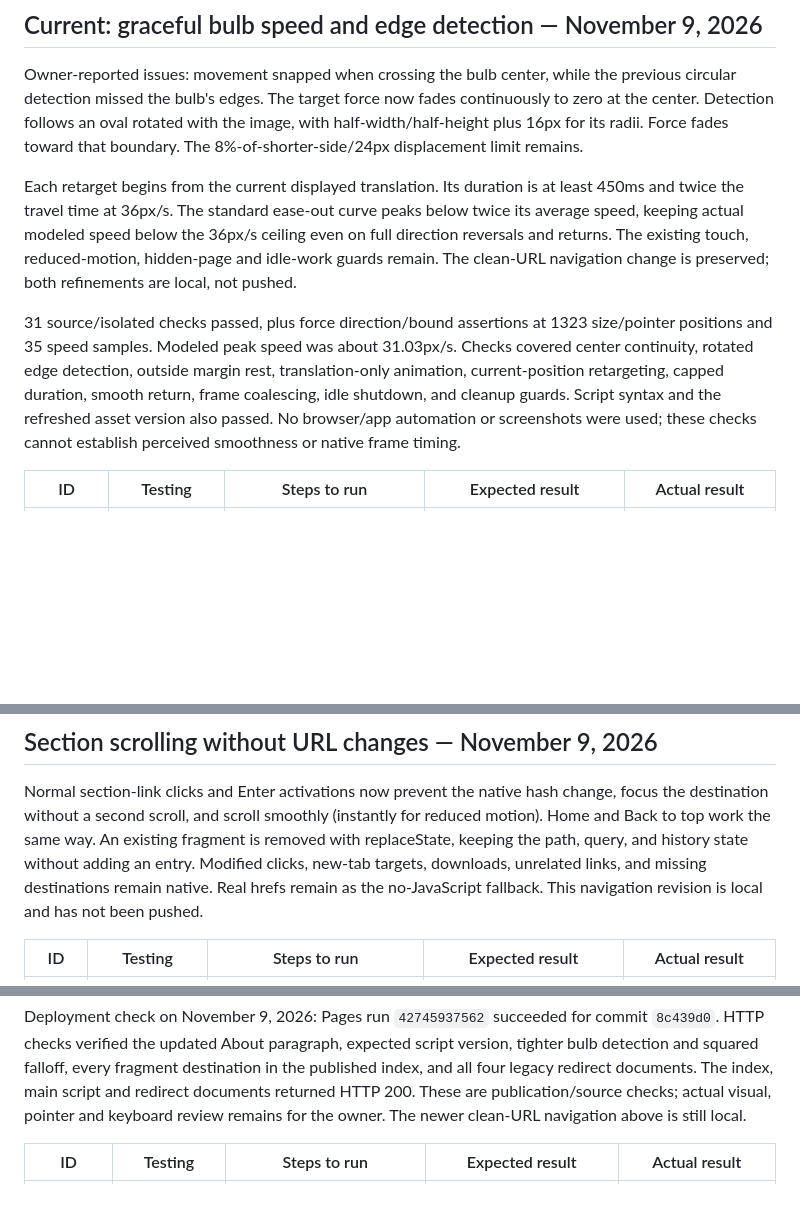
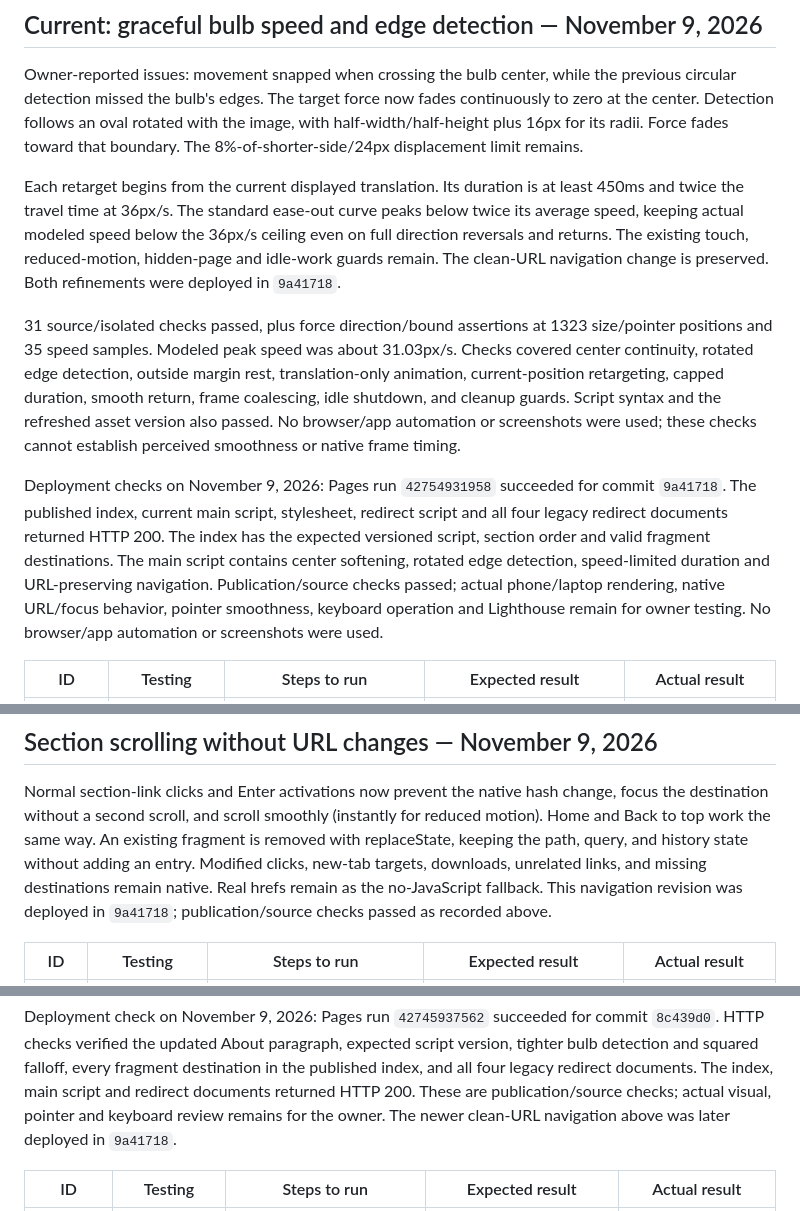
Before and after one commit to SS08-School/portfolio, a Markdown page: TESTING.md, 3 parts joined by grey strips. Rendered like a GitHub page; blank space fills up the shorter version.

Commit message:
Record smooth bulb and section navigation deployment checks

```diff
--- a/TESTING.md
+++ b/TESTING.md
@@ -13,7 +13,7 @@ at least 450ms and twice the travel time at 36px/s. The standard ease-out curve
 peaks below twice its average speed, keeping actual modeled speed below the
 36px/s ceiling even on full direction reversals and returns. The existing
 touch, reduced-motion, hidden-page and idle-work guards remain. The clean-URL
-navigation change is preserved; both refinements are local, not pushed.
+navigation change is preserved. Both refinements were deployed in `9a41718`.
 
 31 source/isolated checks passed, plus force direction/bound assertions at 1323
 size/pointer positions and 35 speed samples. Modeled peak speed was about
@@ -24,6 +24,16 @@ Script syntax and the refreshed asset version also passed. No browser/app
 automation or screenshots were used; these checks cannot establish perceived
 smoothness or native frame timing.
 
+Deployment checks on November 9, 2026: Pages run `42754931958` succeeded for
+commit `9a41718`. The published index, current main script, stylesheet, redirect
+script and all four legacy redirect documents returned HTTP 200. The index has
+the expected versioned script, section order and valid fragment destinations.
+The main script contains center softening, rotated edge detection, speed-limited
+duration and URL-preserving navigation. Publication/source checks passed; actual
+phone/laptop rendering, native URL/focus behavior, pointer smoothness, keyboard
+operation and Lighthouse remain for owner testing. No browser/app automation
+or screenshots were used.
+
 | ID | Testing | Steps to run | Expected result | Actual result |
 | --- | --- | --- | --- | --- |
 | BULB-SPEED-01 | Continuous force and capped retargeting | Run the offset/duration helpers across the center, tilted edges, size grid and ease-out speed samples; run mocked animation/cleanup events. | No center-direction jump; edges respond; movement stays within the displacement/speed limits and guards clean up work. | Pass — 31 source/isolated checks, 1323 force positions and 35 speed samples. |
@@ -37,8 +47,8 @@ change, focus the destination without a second scroll, and scroll smoothly
 existing fragment is removed with replaceState, keeping the path, query, and
 history state without adding an entry. Modified clicks, new-tab targets,
 downloads, unrelated links, and missing destinations remain native. Real hrefs
-remain as the no-JavaScript fallback. This navigation revision is local and
-has not been pushed.
+remain as the no-JavaScript fallback. This navigation revision was deployed
+in `9a41718`; publication/source checks passed as recorded above.
 
 | ID | Testing | Steps to run | Expected result | Actual result |
 | --- | --- | --- | --- | --- |
@@ -62,7 +72,7 @@ script version, tighter bulb detection and squared falloff, every fragment
 destination in the published index, and all four legacy redirect documents.
 The index, main script and redirect documents returned HTTP 200. These are
 publication/source checks; actual visual, pointer and keyboard review remains
-for the owner. The newer clean-URL navigation above is still local.
+for the owner. The newer clean-URL navigation above was later deployed in `9a41718`.
 
 | ID | Testing | Steps to run | Expected result | Actual result |
 | --- | --- | --- | --- | --- |
```
Also changed, not shown: other parts of TESTING.md (+1 -1 lines), 1 other file.
